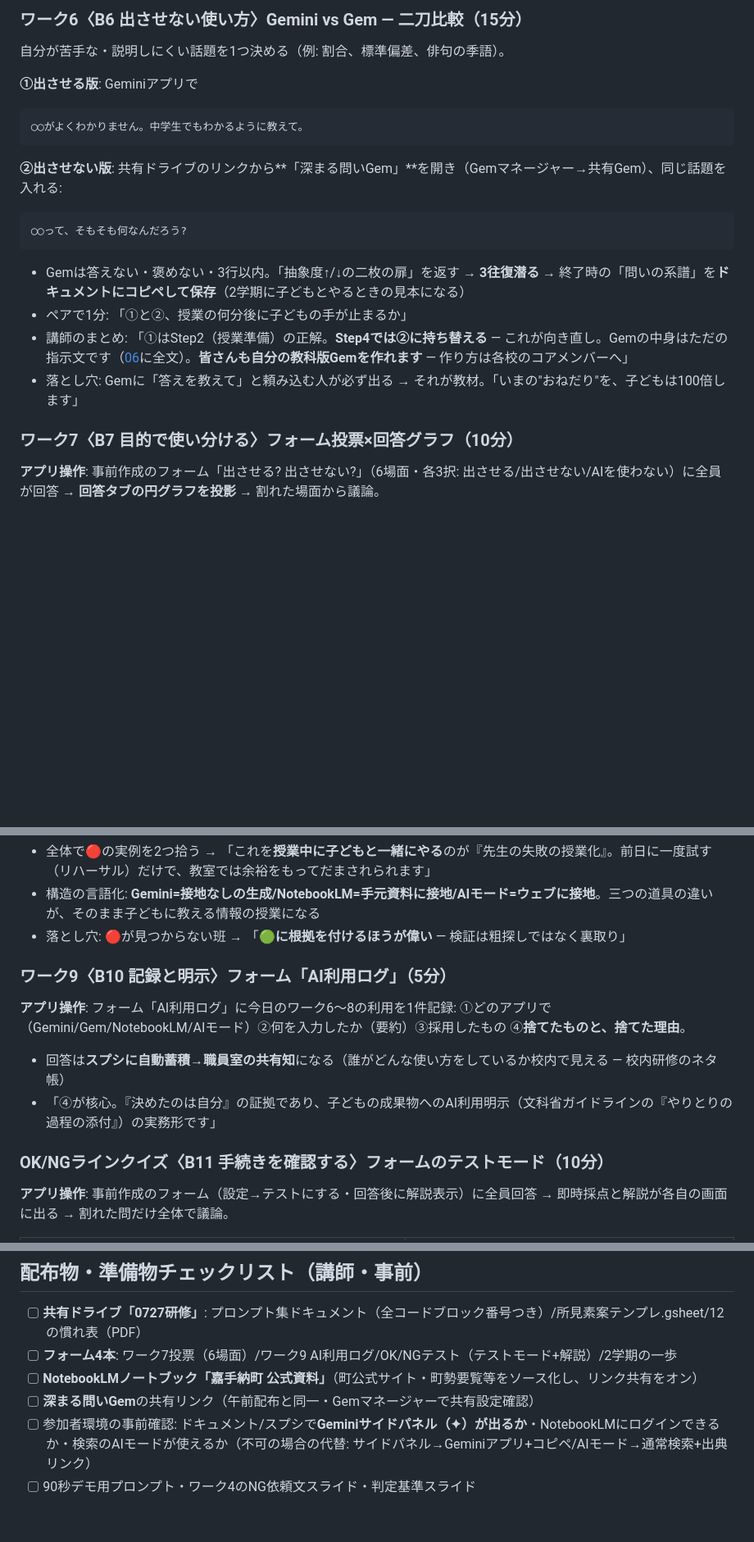
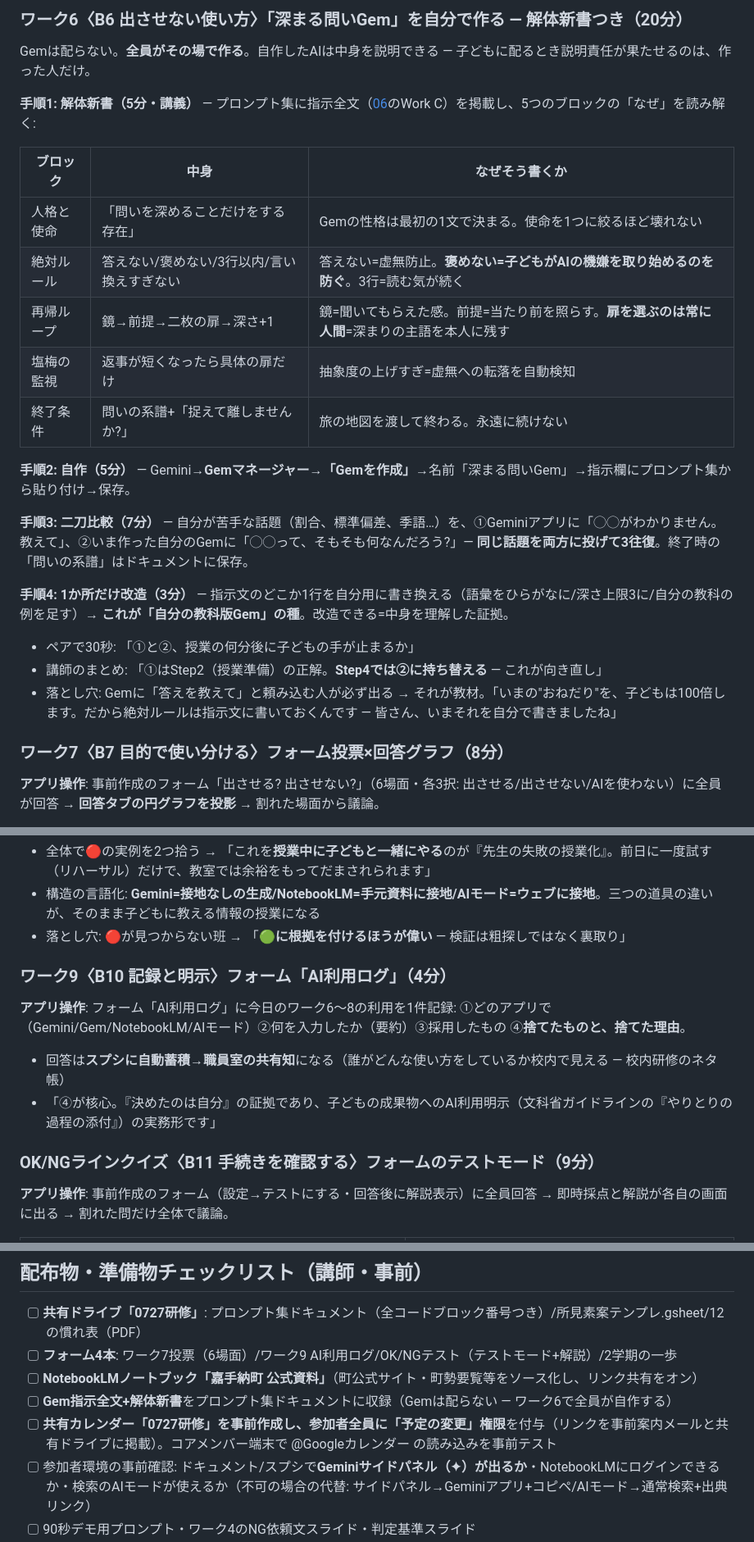
Before and after one commit to GreatT0511/kadena, a Markdown page: docs/03_all_staff_training_pm.md, 3 parts joined by grey strips. Shown at 82% size. GitHub-like rendering; blank space fills up the shorter version.

Commit message:
PM研修: ワーク0(共有カレンダー×@エージェントおさらい)追加、Gemを参加者自作方式に(解体新書つき)
Co-Authored-By: Claude Fable 5 <noreply@anthropic.com>

````diff
--- a/docs/03_all_staff_training_pm.md
+++ b/docs/03_all_staff_training_pm.md
@@ -121,26 +143,29 @@ B列の事実メモから、通知表所見の素案を100字で2案作って。
 
-### ワーク6〈B6 出させない使い方〉Gemini vs Gem — 二刀比較（15分）
+### ワーク6〈B6 出させない使い方〉「深まる問いGem」を自分で作る — 解体新書つき（20分）
 
-自分が苦手な・説明しにくい話題を1つ決める（例: 割合、標準偏差、俳句の季語）。
+Gemは配らない。**全員がその場で作る**。自作したAIは中身を説明できる — 子どもに配るとき説明責任が果たせるのは、作った人だけ。
 
-**①出させる版**: Geminiアプリで
+**手順1: 解体新書（5分・講義）** — プロンプト集に指示全文（[06](06_thought_scape_training.md)のWork C）を掲載し、5つのブロックの「なぜ」を読み解く:
 
-```
-◯◯がよくわかりません。中学生でもわかるように教えて。
-```
+| ブロック | 中身 | なぜそう書くか |
+|---|---|---|
+| 人格と使命 | 「問いを深めることだけをする存在」 | Gemの性格は最初の1文で決まる。使命を1つに絞るほど壊れない |
+| 絶対ルール | 答えない/褒めない/3行以内/言い換えすぎない | 答えない=虚無防止。**褒めない=子どもがAIの機嫌を取り始めるのを防ぐ**。3行=読む気が続く |
+| 再帰ループ | 鏡→前提→二枚の扉→深さ+1 | 鏡=聞いてもらえた感。前提=当たり前を照らす。**扉を選ぶのは常に人間**=深まりの主語を本人に残す |
+| 塩梅の監視 | 返事が短くなったら具体の扉だけ | 抽象度の上げすぎ=虚無への転落を自動検知 |
+| 終了条件 | 問いの系譜+「捉えて離しませんか?」 | 旅の地図を渡して終わる。永遠に続けない |
 
-**②出させない版**: 共有ドライブのリンクから**「深まる問いGem」**を開き（Gemマネージャー→共有Gem）、同じ話題を入れる:
+**手順2: 自作（5分）** — Gemini→**Gemマネージャー→「Gemを作成」**→名前「深まる問いGem」→指示欄にプロンプト集から貼り付け→保存。
 
-```
-◯◯って、そもそも何なんだろう?
-```
+**手順3: 二刀比較（7分）** — 自分が苦手な話題（割合、標準偏差、季語…）を、①Geminiアプリに「◯◯がわかりません。教えて」、②いま作った自分のGemに「◯◯って、そもそも何なんだろう?」— **同じ話題を両方に投げて3往復**。終了時の「問いの系譜」はドキュメントに保存。
 
-- Gemは答えない・褒めない・3行以内。「抽象度↑/↓の二枚の扉」を返す → **3往復潜る** → 終了時の「問いの系譜」を**ドキュメントにコピペして保存**（2学期に子どもとやるときの見本になる）
-- ペアで1分: 「①と②、授業の何分後に子どもの手が止まるか」
-- 講師のまとめ: 「①はStep2（授業準備）の正解。**Step4では②に持ち替える** — これが向き直し。Gemの中身はただの指示文です（[06](06_thought_scape_training.md)に全文）。**皆さんも自分の教科版Gemを作れます** — 作り方は各校のコアメンバーへ」
-- 落とし穴: Gemに「答えを教えて」と頼み込む人が必ず出る → それが教材。「いまの"おねだり"を、子どもは100倍します」
+**手順4: 1か所だけ改造（3分）** — 指示文のどこか1行を自分用に書き換える（語彙をひらがなに/深さ上限3に/自分の教科の例を足す）→ **これが「自分の教科版Gem」の種**。改造できる=中身を理解した証拠。
 
-### ワーク7〈B7 目的で使い分ける〉フォーム投票×回答グラフ（10分）
+- ペアで30秒: 「①と②、授業の何分後に子どもの手が止まるか」
+- 講師のまとめ: 「①はStep2（授業準備）の正解。**Step4では②に持ち替える** — これが向き直し」
+- 落とし穴: Gemに「答えを教えて」と頼み込む人が必ず出る → それが教材。「いまの"おねだり"を、子どもは100倍します。だから絶対ルールは指示文に書いておくんです — 皆さん、いまそれを自分で書きましたね」
+
+### ワーク7〈B7 目的で使い分ける〉フォーム投票×回答グラフ（8分）
 
 **アプリ操作**: 事前作成のフォーム「出させる? 出させない?」（6場面・各3択: 出させる/出させない/AIを使わない）に全員が回答 → **回答タブの円グラフを投影** → 割れた場面から議論。
 
@@ -185,14 +210,14 @@ B列の事実メモから、通知表所見の素案を100字で2案作って。
 - 構造の言語化: **Gemini=接地なしの生成/NotebookLM=手元資料に接地/AIモード=ウェブに接地**。三つの道具の違いが、そのまま子どもに教える情報の授業になる
 - 落とし穴: 🔴が見つからない班 → 「**🟢に根拠を付けるほうが偉い** — 検証は粗探しではなく裏取り」
 
-### ワーク9〈B10 記録と明示〉フォーム「AI利用ログ」（5分）
+### ワーク9〈B10 記録と明示〉フォーム「AI利用ログ」（4分）
 
 **アプリ操作**: フォーム「AI利用ログ」に今日のワーク6〜8の利用を1件記録: ①どのアプリで（Gemini/Gem/NotebookLM/AIモード）②何を入力したか（要約）③採用したもの ④**捨てたものと、捨てた理由**。
 
 - 回答は**スプシに自動蓄積→職員室の共有知**になる（誰がどんな使い方をしているか校内で見える — 校内研修のネタ帳）
 - 「④が核心。『決めたのは自分』の証拠であり、子どもの成果物へのAI利用明示（文科省ガイドラインの『やりとりの過程の添付』）の実務形です」
 
-### OK/NGラインクイズ〈B11 手続きを確認する〉フォームのテストモード（10分）
+### OK/NGラインクイズ〈B11 手続きを確認する〉フォームのテストモード（9分）
 
 **アプリ操作**: 事前作成のフォーム（設定→テストにする・回答後に解説表示）に全員回答 → 即時採点と解説が各自の画面に出る → 割れた問だけ全体で議論。
 
@@ -233,7 +258,8 @@ B列の事実メモから、通知表所見の素案を100字で2案作って。
 - [ ] **共有ドライブ「0727研修」**: プロンプト集ドキュメント（全コードブロック番号つき）/所見素案テンプレ.gsheet/12の慣れ表（PDF）
 - [ ] **フォーム4本**: ワーク7投票（6場面）/ワーク9 AI利用ログ/OK/NGテスト（テストモード+解説）/2学期の一歩
 - [ ] **NotebookLMノートブック「嘉手納町 公式資料」**（町公式サイト・町勢要覧等をソース化し、リンク共有をオン）
-- [ ] **深まる問いGem**の共有リンク（午前配布と同一・Gemマネージャーで共有設定確認）
+- [ ] **Gem指示全文+解体新書**をプロンプト集ドキュメントに収録（Gemは配らない — ワーク6で全員が自作する）
+- [ ] **共有カレンダー「0727研修」**を事前作成し、参加者全員に**「予定の変更」権限**を付与（リンクを事前案内メールと共有ドライブに掲載）。コアメンバー端末で @Googleカレンダー の読み込みを事前テスト
 - [ ] 参加者環境の事前確認: ドキュメント/スプシで**Geminiサイドパネル（✦）が出るか**・NotebookLMにログインできるか・検索のAIモードが使えるか（不可の場合の代替: サイドパネル→Geminiアプリ+コピペ/AIモード→通常検索+出典リンク）
 - [ ] 90秒デモ用プロンプト・ワーク4のNG依頼文スライド・判定基準スライド
 - [ ] 会場: Wi-Fi・全員分端末・Googleアカウントログイン確認/コアメンバー座席配置（各テーブル1名）
````
Also changed, not shown: other parts of docs/03_all_staff_training_pm.md (+31 -9 lines).
